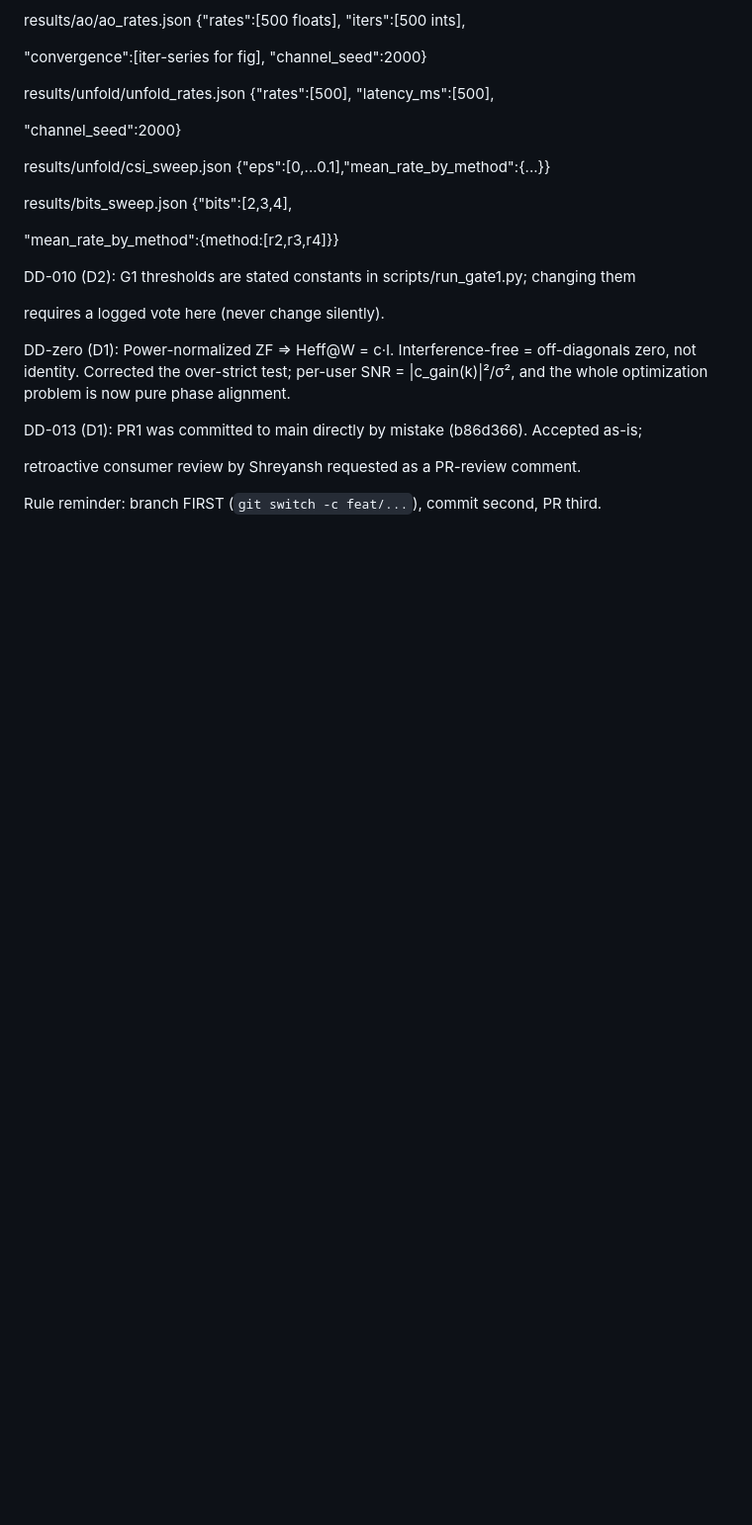
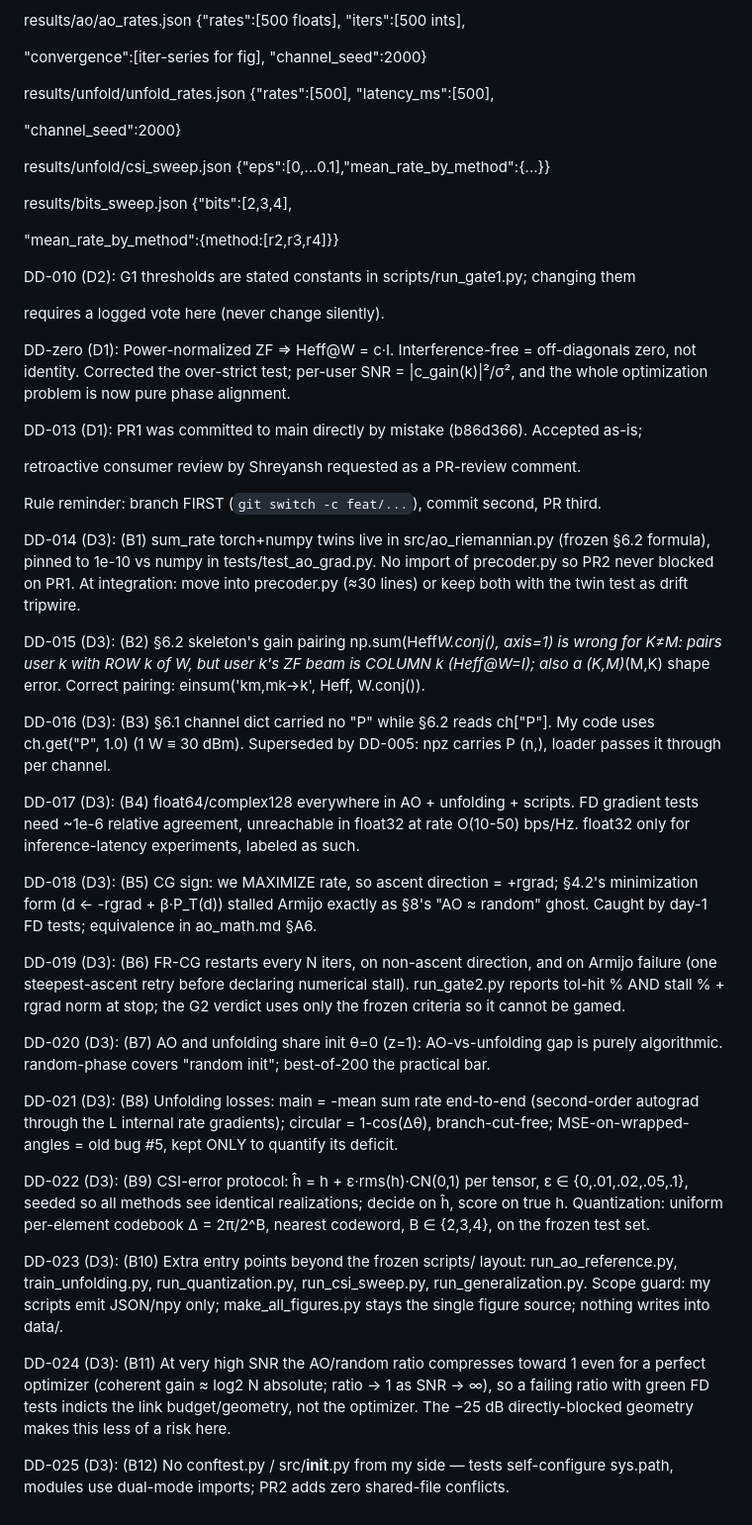
Before and after one commit to deathstarfall/ris-drl, a Markdown page: docs/design_decisions.md, the part around the change. Shown at 99% size. GitHub-like rendering; blank space fills up the shorter version.

Commit message:
docs: log decisions DD-014..DD-025 (Balraj B1-B12)

```diff
--- a/docs/design_decisions.md
+++ b/docs/design_decisions.md
@@ -67,3 +67,54 @@ DD-013 (D1): PR1 was committed to main directly by mistake (b86d366). Accepted a
 &#x20;            retroactive consumer review by Shreyansh requested as a PR-review comment.
 
 &#x20;            Rule reminder: branch FIRST (`git switch -c feat/...`), commit second, PR third.
+
+DD-014 (D3): (B1) sum_rate torch+numpy twins live in src/ao_riemannian.py (frozen §6.2
+             formula), pinned to 1e-10 vs numpy in tests/test_ao_grad.py. No import of
+             precoder.py so PR2 never blocked on PR1. At integration: move into
+             precoder.py (≈30 lines) or keep both with the twin test as drift tripwire.
+
+DD-015 (D3): (B2) §6.2 skeleton's gain pairing np.sum(Heff*W.conj(), axis=1) is wrong for
+             K≠M: pairs user k with ROW k of W, but user k's ZF beam is COLUMN k (Heff@W=I);
+             also a (K,M)*(M,K) shape error. Correct pairing: einsum('km,mk->k', Heff, W.conj()).
+
+DD-016 (D3): (B3) §6.1 channel dict carried no "P" while §6.2 reads ch["P"]. My code uses
+             ch.get("P", 1.0) (1 W ≡ 30 dBm). Superseded by DD-005: npz carries P (n,),
+             loader passes it through per channel.
+
+DD-017 (D3): (B4) float64/complex128 everywhere in AO + unfolding + scripts. FD gradient
+             tests need ~1e-6 relative agreement, unreachable in float32 at rate O(10-50)
+             bps/Hz. float32 only for inference-latency experiments, labeled as such.
+
+DD-018 (D3): (B5) CG sign: we MAXIMIZE rate, so ascent direction = +rgrad; §4.2's
+             minimization form (d ← -rgrad + β·P_T(d)) stalled Armijo exactly as §8's
+             "AO ≈ random" ghost. Caught by day-1 FD tests; equivalence in ao_math.md §A6.
+
+DD-019 (D3): (B6) FR-CG restarts every N iters, on non-ascent direction, and on Armijo
+             failure (one steepest-ascent retry before declaring numerical stall).
+             run_gate2.py reports tol-hit % AND stall % + rgrad norm at stop; the G2
+             verdict uses only the frozen criteria so it cannot be gamed.
+
+DD-020 (D3): (B7) AO and unfolding share init θ=0 (z=1): AO-vs-unfolding gap is purely
+             algorithmic. random-phase covers "random init"; best-of-200 the practical bar.
+
+DD-021 (D3): (B8) Unfolding losses: main = -mean sum rate end-to-end (second-order autograd
+             through the L internal rate gradients); circular = 1-cos(Δθ), branch-cut-free;
+             MSE-on-wrapped-angles = old bug #5, kept ONLY to quantify its deficit.
+
+DD-022 (D3): (B9) CSI-error protocol: ĥ = h + ε·rms(h)·CN(0,1) per tensor,
+             ε ∈ {0,.01,.02,.05,.1}, seeded so all methods see identical realizations;
+             decide on ĥ, score on true h. Quantization: uniform per-element codebook
+             Δ = 2π/2^B, nearest codeword, B ∈ {2,3,4}, on the frozen test set.
+
+DD-023 (D3): (B10) Extra entry points beyond the frozen scripts/ layout: run_ao_reference.py,
+             train_unfolding.py, run_quantization.py, run_csi_sweep.py, run_generalization.py.
+             Scope guard: my scripts emit JSON/npy only; make_all_figures.py stays the single
+             figure source; nothing writes into data/.
+
+DD-024 (D3): (B11) At very high SNR the AO/random ratio compresses toward 1 even for a
+             perfect optimizer (coherent gain ≈ log2 N absolute; ratio → 1 as SNR → ∞), so a
+             failing ratio with green FD tests indicts the link budget/geometry, not the
+             optimizer. The −25 dB directly-blocked geometry makes this less of a risk here.
+
+DD-025 (D3): (B12) No conftest.py / src/__init__.py from my side — tests self-configure
+             sys.path, modules use dual-mode imports; PR2 adds zero shared-file conflicts.
```
